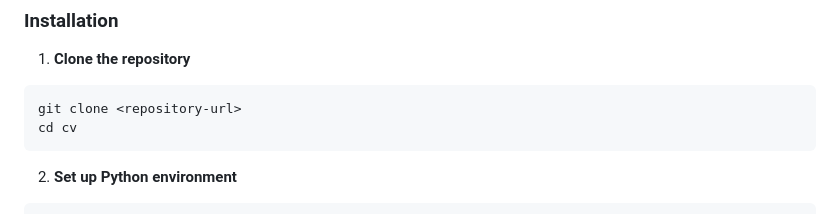
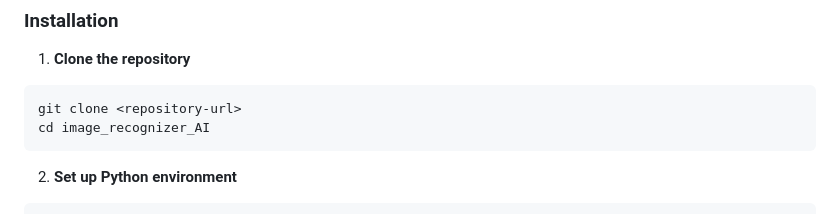
Before and after one commit to DurveshChavan/image_recognizer_AI, a Markdown page: README.md, the part around the change. Drawn GitHub-style.

Commit message:
corrected dir

````diff
--- a/README.md
+++ b/README.md
@@ -37,7 +37,7 @@ A modern full-stack web application for AI-powered object detection using YOLOv1
 1. **Clone the repository**
 ```bash
 git clone <repository-url>
-cd cv
+cd image_recognizer_AI
 ```
 
 2. **Set up Python environment**
````
